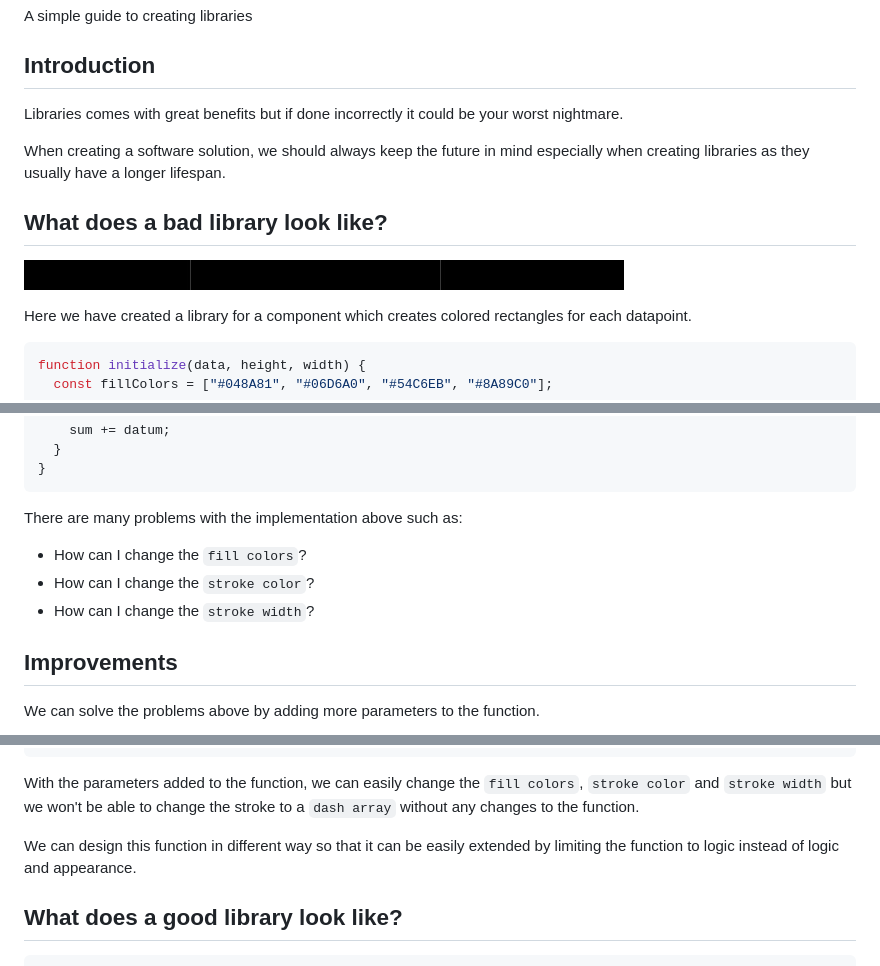
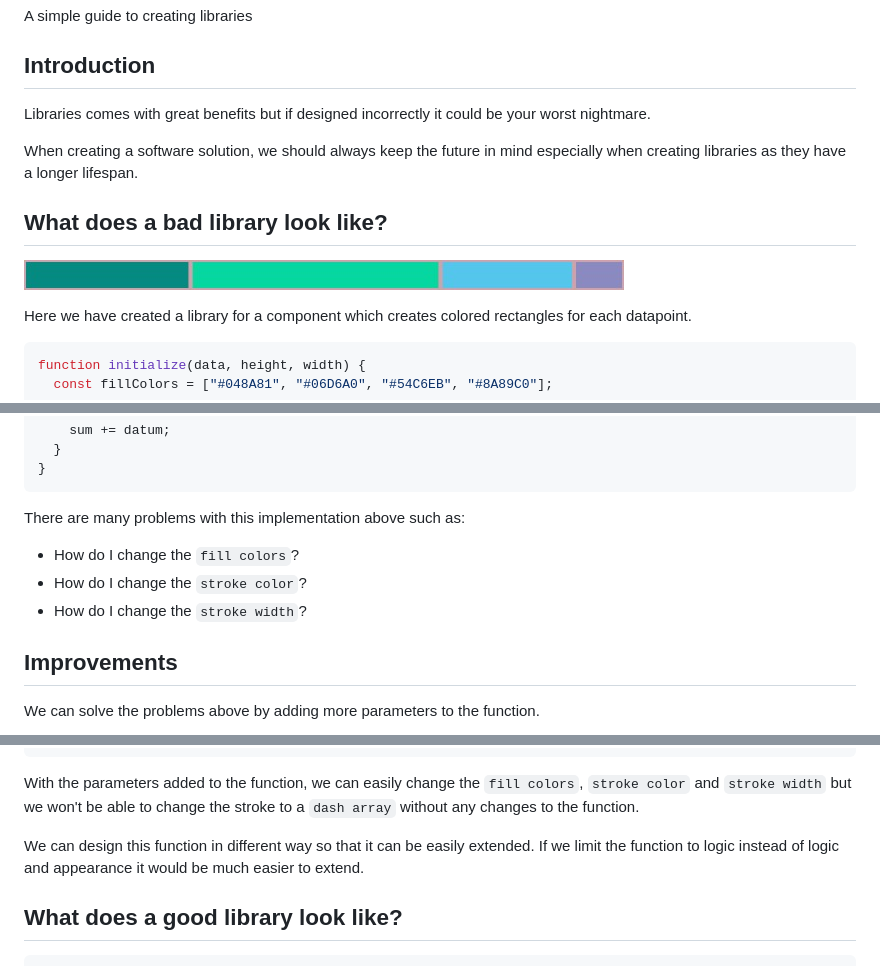
Before and after one commit to barend-erasmus/creating-libraries, a Markdown page: README.md, 3 parts joined by grey strips. Rendered like a GitHub page; pictures changed too: images/chart.jpg.

````diff
--- a/README.md
+++ b/README.md
@@ -4,9 +4,9 @@ A simple guide to creating libraries
 
 ## Introduction
 
-Libraries comes with great benefits but if done incorrectly it could be your worst nightmare.
+Libraries comes with great benefits but if designed incorrectly it could be your worst nightmare.
 
-When creating a software solution, we should always keep the future in mind especially when creating libraries as they usually have a longer lifespan.
+When creating a software solution, we should always keep the future in mind especially when creating libraries as they have a longer lifespan.
 
 ## What does a bad library look like?
 
@@ -44,11 +44,11 @@ function initialize(data, height, width) {
 }
 ```
 
-There are many problems with the implementation above such as:
+There are many problems with this implementation above such as:
 
-* How can I change the `fill colors`?
-* How can I change the `stroke color`?
-* How can I change the `stroke width`?
+* How do I change the `fill colors`?
+* How do I change the `stroke color`?
+* How do I change the `stroke width`?
 
 ## Improvements
 
@@ -84,7 +84,7 @@ function initialize(data, height, width, fillColors, strokeColor, strokeWidth) {
 
 With the parameters added to the function, we can easily change the `fill colors`, `stroke color` and `stroke width` but we won't be able to change the stroke to a `dash array` without any changes to the function.
 
-We can design this function in different way so that it can be easily extended by limiting the function to logic instead of logic and appearance.
+We can design this function in different way so that it can be easily extended. If we limit the function to logic instead of logic and appearance it would be much easier to extend.
 
 ## What does a good library look like?
 
````
Also changed, not shown: other parts of README.md (+1 -1 lines), 1 other file.
